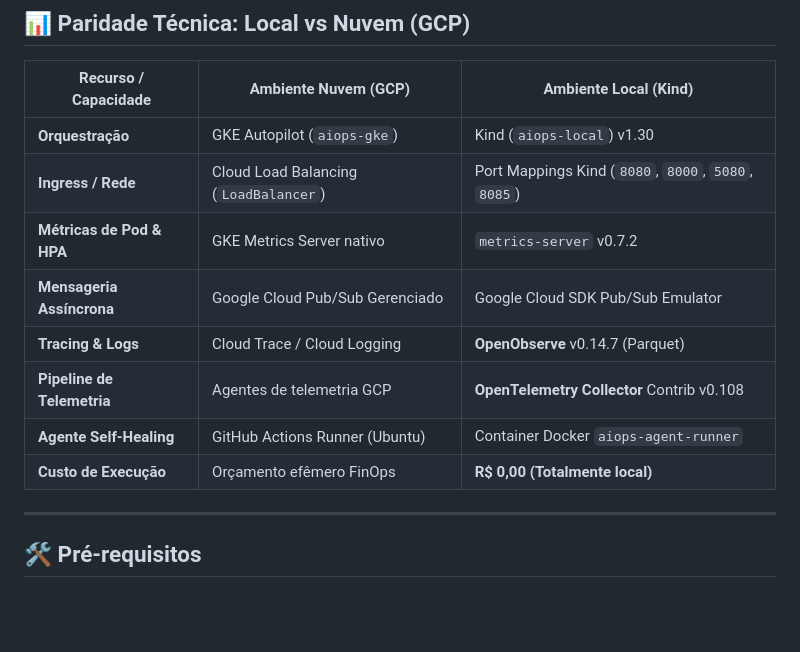
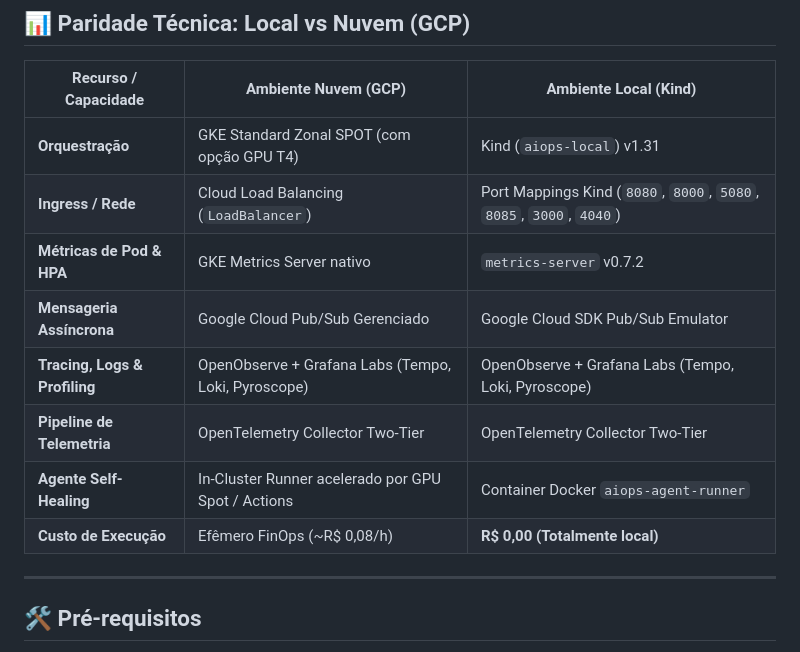
Before and after one commit to luiarantes/IA-Infra-GCP-Project-01, a Markdown page: local/README.md, the part around the change. GitHub-like rendering; blank space fills up the shorter version.

Commit message:
docs: update architecture parity table with GKE Spot GPU and Grafana suite

```diff
--- a/local/README.md
+++ b/local/README.md
@@ -52,14 +52,14 @@ O objetivo deste ambiente é permitir desenvolvimento, testes de observabilidade
 
 | Recurso / Capacidade | Ambiente Nuvem (GCP) | Ambiente Local (Kind) |
 |---|---|---|
-| **Orquestração** | GKE Autopilot (`aiops-gke`) | Kind (`aiops-local`) v1.30 |
-| **Ingress / Rede** | Cloud Load Balancing (`LoadBalancer`) | Port Mappings Kind (`8080`, `8000`, `5080`, `8085`) |
+| **Orquestração** | GKE Standard Zonal SPOT (com opção GPU T4) | Kind (`aiops-local`) v1.31 |
+| **Ingress / Rede** | Cloud Load Balancing (`LoadBalancer`) | Port Mappings Kind (`8080`, `8000`, `5080`, `8085`, `3000`, `4040`) |
 | **Métricas de Pod & HPA** | GKE Metrics Server nativo | `metrics-server` v0.7.2 |
 | **Mensageria Assíncrona**| Google Cloud Pub/Sub Gerenciado | Google Cloud SDK Pub/Sub Emulator |
-| **Tracing & Logs** | Cloud Trace / Cloud Logging | **OpenObserve** v0.14.7 (Parquet) |
-| **Pipeline de Telemetria**| Agentes de telemetria GCP | **OpenTelemetry Collector** Contrib v0.108 |
-| **Agente Self-Healing** | GitHub Actions Runner (Ubuntu) | Container Docker `aiops-agent-runner` |
-| **Custo de Execução** | Orçamento efêmero FinOps | **R$ 0,00 (Totalmente local)** |
+| **Tracing, Logs & Profiling** | OpenObserve + Grafana Labs (Tempo, Loki, Pyroscope) | OpenObserve + Grafana Labs (Tempo, Loki, Pyroscope) |
+| **Pipeline de Telemetria**| OpenTelemetry Collector Two-Tier | OpenTelemetry Collector Two-Tier |
+| **Agente Self-Healing** | In-Cluster Runner acelerado por GPU Spot / Actions | Container Docker `aiops-agent-runner` |
+| **Custo de Execução** | Efêmero FinOps (~R$ 0,08/h) | **R$ 0,00 (Totalmente local)** |
 
 ---
 
```
